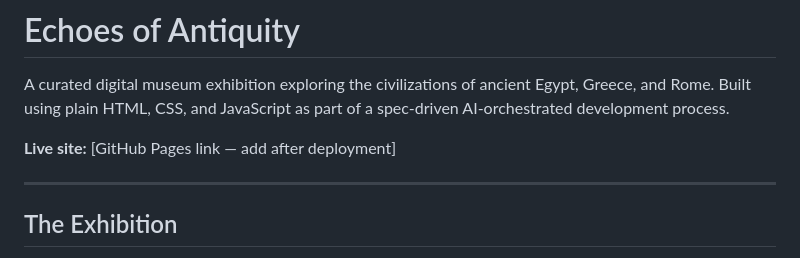
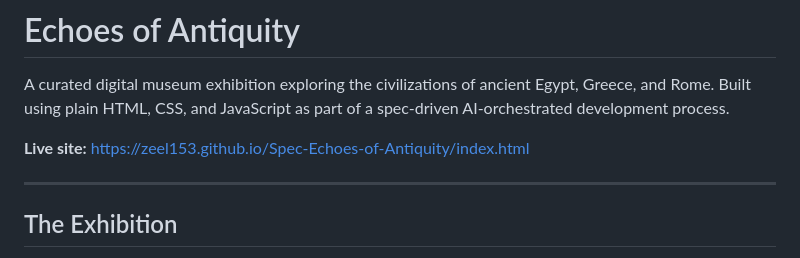
Before and after one commit to Zeel153/Spec-Echoes-of-Antiquity, a Markdown page: README.md, the part around the change. Rendered like a GitHub page.

Commit message:
Update live site link in README

```diff
--- a/README.md
+++ b/README.md
@@ -4,7 +4,7 @@ A curated digital museum exhibition exploring the civilizations of ancient Egypt
 Greece, and Rome. Built using plain HTML, CSS, and JavaScript as part of a
 spec-driven AI-orchestrated development process.
 
-**Live site:** [GitHub Pages link — add after deployment]
+**Live site:** https://zeel153.github.io/Spec-Echoes-of-Antiquity/index.html
 
 ---
 
```
